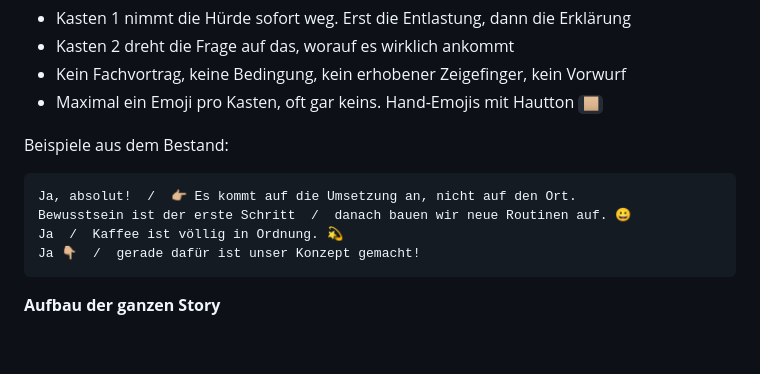
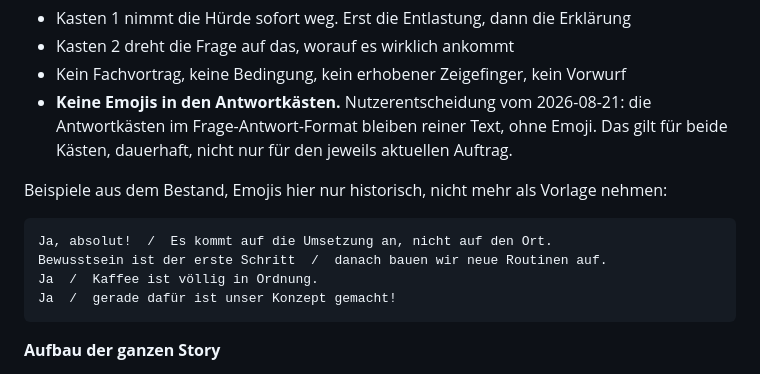
Before and after one commit to koerperverwandlung-rgb/Claude-Code-, a Markdown page: .claude/agents/sabine.md, the part around the change. GitHub-like rendering; blank space fills up the shorter version.

Commit message:
Q&A Antwortkaesten dauerhaft ohne Emojis
Nutzerentscheidung: Frage-Antwort-Storys bekommen keine Emojis mehr in
den Antwortkaesten, weder Hand-Emoji noch sonstige. Alte Bestandsbei-
spiele als rein historisch markiert, nicht mehr als Vorlage.

````diff
--- a/.claude/agents/sabine.md
+++ b/.claude/agents/sabine.md
@@ -213,14 +213,16 @@ ich hab kinder und wenig zeit... geht das trotzdem?
 - Kasten 1 nimmt die Hürde sofort weg. Erst die Entlastung, dann die Erklärung
 - Kasten 2 dreht die Frage auf das, worauf es wirklich ankommt
 - Kein Fachvortrag, keine Bedingung, kein erhobener Zeigefinger, kein Vorwurf
-- Maximal ein Emoji pro Kasten, oft gar keins. Hand-Emojis mit Hautton `🏼`
+- **Keine Emojis in den Antwortkästen.** Nutzerentscheidung vom 2026-08-21: die
+  Antwortkästen im Frage-Antwort-Format bleiben reiner Text, ohne Emoji. Das gilt für
+  beide Kästen, dauerhaft, nicht nur für den jeweils aktuellen Auftrag.
 
-Beispiele aus dem Bestand:
+Beispiele aus dem Bestand, Emojis hier nur historisch, nicht mehr als Vorlage nehmen:
 ```
-Ja, absolut!  /  👉🏼 Es kommt auf die Umsetzung an, nicht auf den Ort.
-Bewusstsein ist der erste Schritt  /  danach bauen wir neue Routinen auf. 😀
-Ja  /  Kaffee ist völlig in Ordnung. 💫
-Ja 👇🏼  /  gerade dafür ist unser Konzept gemacht!
+Ja, absolut!  /  Es kommt auf die Umsetzung an, nicht auf den Ort.
+Bewusstsein ist der erste Schritt  /  danach bauen wir neue Routinen auf.
+Ja  /  Kaffee ist völlig in Ordnung.
+Ja  /  gerade dafür ist unser Konzept gemacht!
 ```
 
 **Aufbau der ganzen Story**
````
